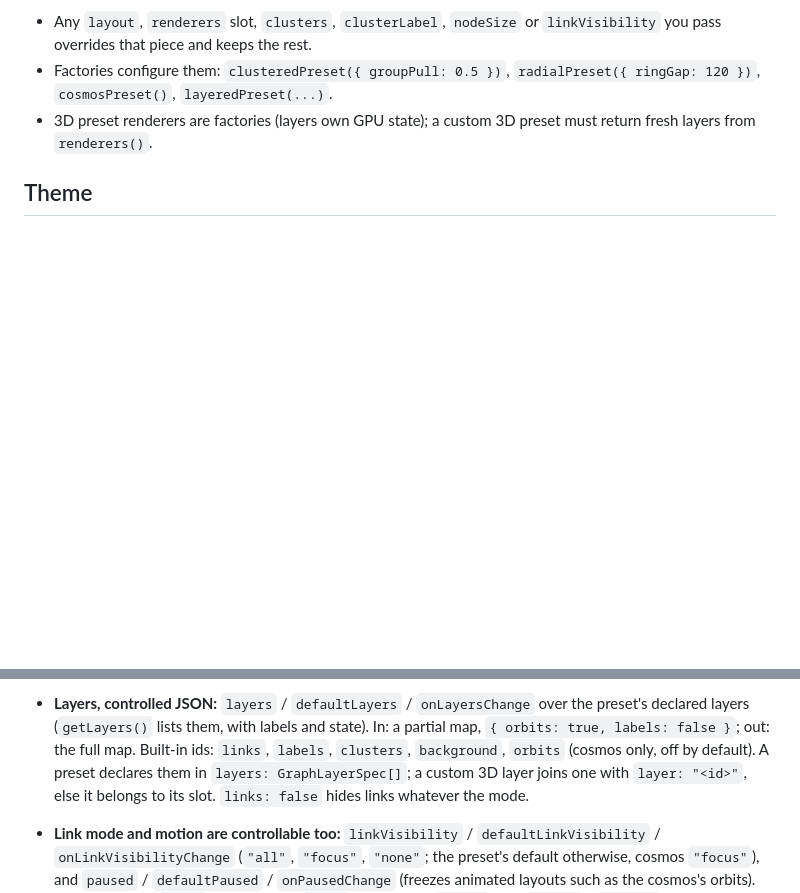
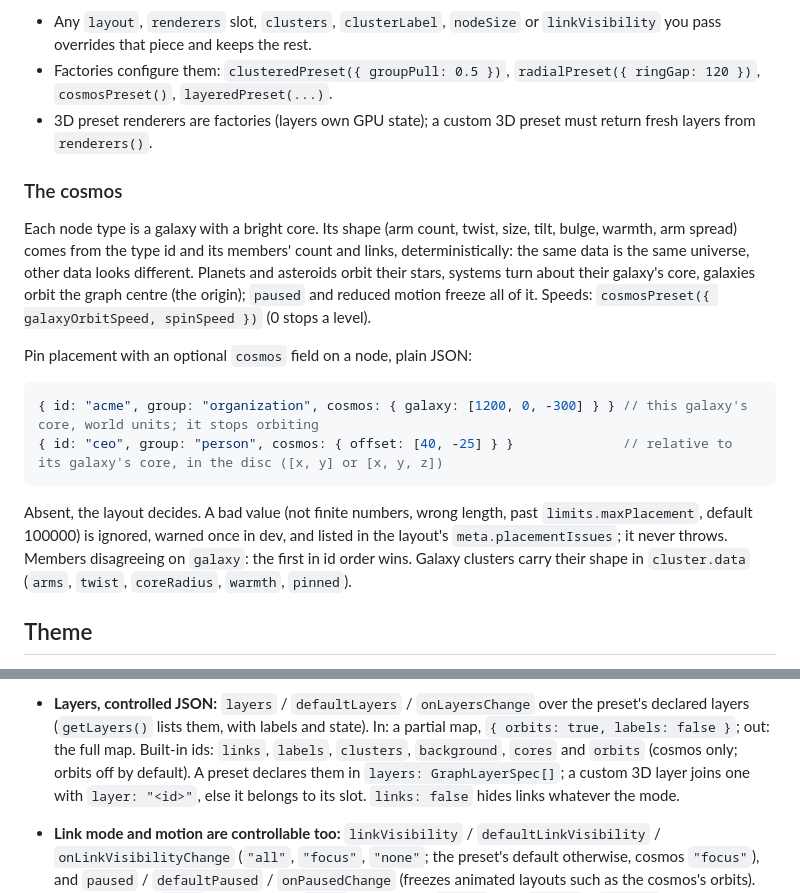
Before and after one commit to Particle-Academy/fancy-graph, a Markdown page: AGENTS.md, 2 parts joined by grey strips. GitHub-like rendering; blank space fills up the shorter version.

````diff
--- a/AGENTS.md
+++ b/AGENTS.md
@@ -82,6 +82,29 @@ Screenshots: [README, Views](./README.md#views-ready-made-presets).
 - 3D preset renderers are factories (layers own GPU state); a custom 3D preset
   must return fresh layers from `renderers()`.
 
+### The cosmos
+
+Each node type is a galaxy with a bright core. Its shape (arm count, twist,
+size, tilt, bulge, warmth, arm spread) comes from the type id and its members'
+count and links, deterministically: the same data is the same universe, other
+data looks different. Planets and asteroids orbit their stars, systems turn
+about their galaxy's core, galaxies orbit the graph centre (the origin);
+`paused` and reduced motion freeze all of it. Speeds:
+`cosmosPreset({ galaxyOrbitSpeed, spinSpeed })` (0 stops a level).
+
+Pin placement with an optional `cosmos` field on a node, plain JSON:
+
+```ts
+{ id: "acme", group: "organization", cosmos: { galaxy: [1200, 0, -300] } } // this galaxy's core, world units; it stops orbiting
+{ id: "ceo", group: "person", cosmos: { offset: [40, -25] } }              // relative to its galaxy's core, in the disc ([x, y] or [x, y, z])
+```
+
+Absent, the layout decides. A bad value (not finite numbers, wrong length, past
+`limits.maxPlacement`, default 100000) is ignored, warned once in dev, and listed
+in the layout's `meta.placementIssues`; it never throws. Members disagreeing on
+`galaxy`: the first in id order wins. Galaxy clusters carry their shape in
+`cluster.data` (`arms`, `twist`, `coreRadius`, `warmth`, `pinned`).
+
 ## Theme
 
 `theme="light" | "dark" | "auto"` (default auto: `.dark` / `[data-theme=dark]`
@@ -119,8 +142,8 @@ carries `data-fancy-graph-preset` and `data-fancy-graph-theme`.
 - **Layers, controlled JSON:** `layers` / `defaultLayers` / `onLayersChange`
   over the preset's declared layers (`getLayers()` lists them, with labels and
   state). In: a partial map, `{ orbits: true, labels: false }`; out: the full
-  map. Built-in ids: `links`, `labels`, `clusters`, `background`, `orbits`
-  (cosmos only, off by default). A preset declares them in `layers:
+  map. Built-in ids: `links`, `labels`, `clusters`, `background`, `cores` and
+  `orbits` (cosmos only; orbits off by default). A preset declares them in `layers:
   GraphLayerSpec[]`; a custom 3D layer joins one with `layer: "<id>"`, else it
   belongs to its slot. `links: false` hides links whatever the mode.
 - **Link mode and motion are controllable too:** `linkVisibility` /
````
Also changed, not shown: CHANGELOG.md (+59 -0 lines), README.md (+15 -4 lines), docs/presets/3d-cosmos.png, 15 other files.
